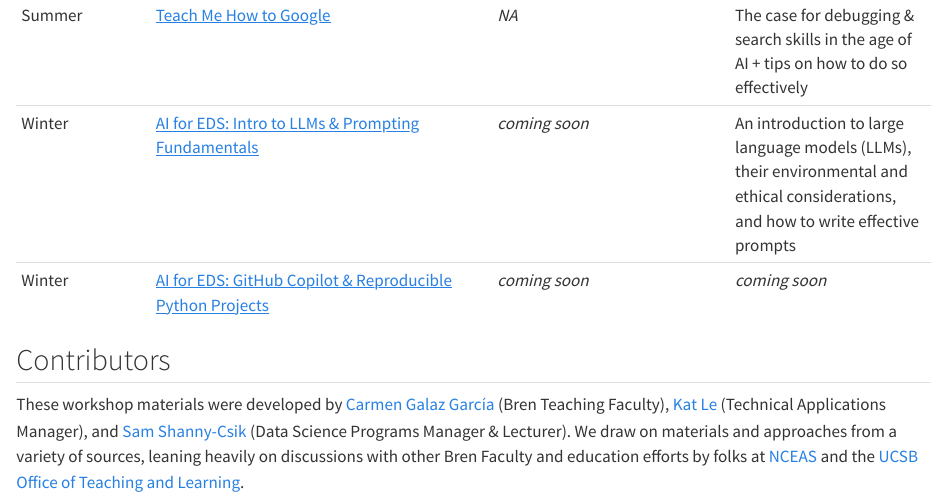
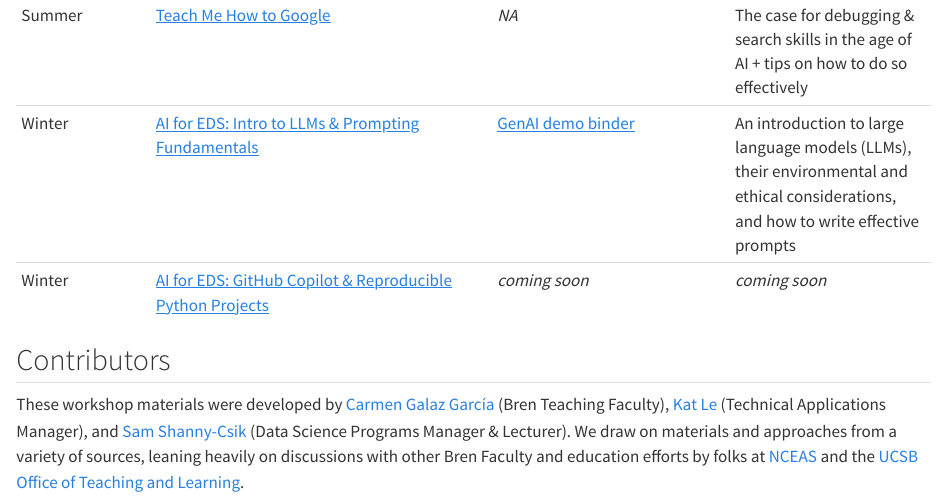
Before and after one commit to UCSB-MEDS/AI-for-EDS, a Quarto document (index.qmd): the page in a window 1100 px wide, from 590 px down. Rendered offline with R 4.5, knitr and Pandoc in place of Quarto, with nearby package versions.

Commit message:
added link to repo with binder

```diff
--- a/index.qmd
+++ b/index.qmd
@@ -24,7 +24,7 @@ Students will learn to engage with AI in ways that are **critical**, **responsib
 | {{< fa calendar title="calendar" >}} Quarter | {{< fa person-chalkboard title="A person motioning at a chalkboard" >}} Slides | {{< fa file-code title="A code file" >}} Supplemental Materials | {{< fa pen title="a pen" >}} Description |
 |----|------------------------------------------------------------------------------------------|--------------------------------------------------------------|---------------------------------------------------|
 | Summer | [Teach Me How to Google](https://ucsb-meds.github.io/teach-me-how-to-google/#/title-slide){target="_blank"}  | *NA* | The case for debugging & search skills in the age of AI + tips on how to do so effectively |
-| Winter | [AI for EDS: Intro to LLMs & Prompting Fundamentals](https://docs.google.com/presentation/d/16vvfAapf7x4q9i5nns_cTjlNzAWn0x_QTmL5NwDxWIY/edit?usp=sharing){target="_blank"}  | *coming soon* | An introduction to large language models (LLMs), their environmental and ethical considerations, and how to write effective prompts |
+| Winter | [AI for EDS: Intro to LLMs & Prompting Fundamentals](https://docs.google.com/presentation/d/16vvfAapf7x4q9i5nns_cTjlNzAWn0x_QTmL5NwDxWIY/edit?usp=sharing){target="_blank"}  | [GenAI demo binder](https://github.com/carmengg/code-for-genAI-demo?tab=readme-ov-file#whats-in-this-repo){target="_blank"} | An introduction to large language models (LLMs), their environmental and ethical considerations, and how to write effective prompts |
 | Winter | [AI for EDS: GitHub Copilot & Reproducible Python Projects](https://docs.google.com/presentation/d/1BteWC30xfnUwh08afK6biUA-iLiqe6Vk9N-vFDLIdFg/edit?usp=sharing){target="_blank"}  | *coming soon* | *coming soon* |
 : {.hover .bordered tbl-colwidths="[10,20,20,50]"}
 
```
Also changed, not shown: docs/search.json, 1 other file.
